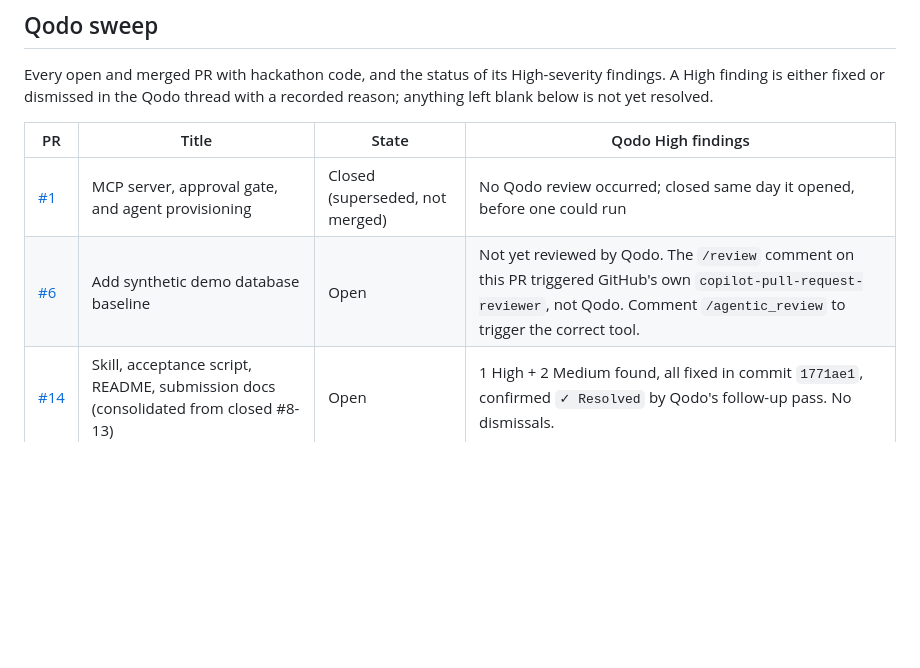
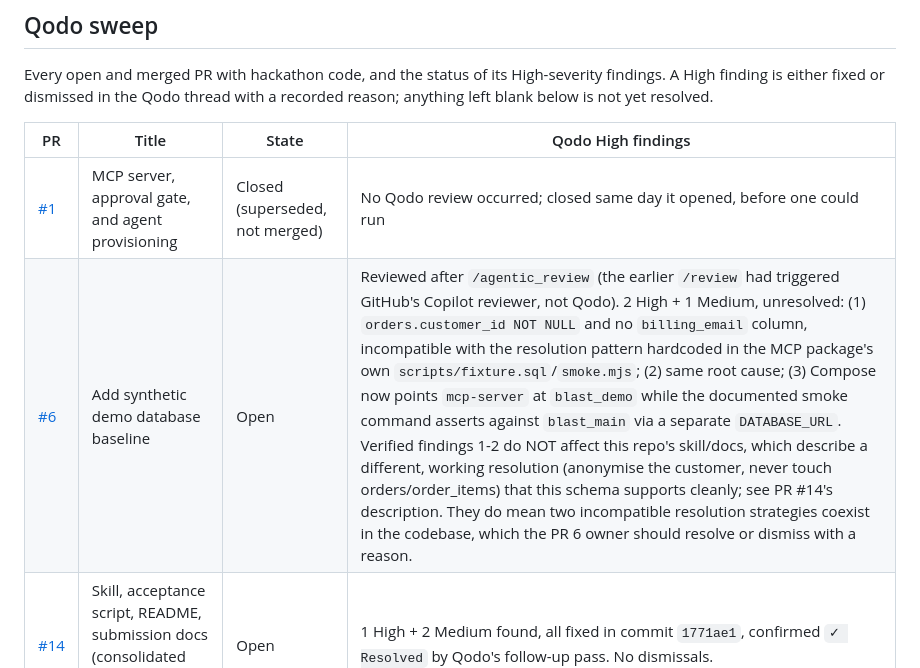
Before and after one commit to AdityaGaur77/Agent-harness-26, a Markdown page: docs/ACCEPTANCE.md, the part around the change. Drawn GitHub-style; blank space fills up the shorter version.

Commit message:
Record PR #6's Qodo findings and verify they don't affect deliverables here
Triggered /agentic_review on #6 (its earlier /review comment had hit
GitHub's Copilot reviewer, not Qodo). Qodo found 2 High + 1 Medium:
the new demo schema's orders.customer_id is NOT NULL and has no
billing_email column, which conflicts with the resolution pattern
hardcoded in packages/mcp-subject-data's own scripts/fixture.sql and
smoke.mjs (hard-delete the customer, anonymise-and-detach orders by
nulling that FK).

Traced runDeletionPlan in rehearse.ts to check whether this actually
breaks the design described in SKILL.md/README/blog-post here: it
doesn't. retention_violations is computed purely from row-count drops
per table; an anonymise step is an UPDATE and never trips it. Under
PR #6's schema, anonymising the customer row's PII columns and never
touching orders/order_items (which is what every doc in this PR
describes) clean-rehearses with zero violations, no nulled FK or
billing_email column required. Two valid, mutually incompatible
resolution strategies exist in the codebase now; not something to
silently fix in someone else's PR, so recorded it here for Nishad/
Aditya to resolve or dismiss with a reason.

```diff
--- a/docs/ACCEPTANCE.md
+++ b/docs/ACCEPTANCE.md
@@ -158,7 +158,7 @@ resolved.
 | PR | Title | State | Qodo High findings |
 |---|---|---|---|
 | [#1](https://github.com/AdityaGaur77/Agent-harness-26/pull/1) | MCP server, approval gate, and agent provisioning | Closed (superseded, not merged) | No Qodo review occurred; closed same day it opened, before one could run |
-| [#6](https://github.com/AdityaGaur77/Agent-harness-26/pull/6) | Add synthetic demo database baseline | Open | Not yet reviewed by Qodo. The `/review` comment on this PR triggered GitHub's own `copilot-pull-request-reviewer`, not Qodo. Comment `/agentic_review` to trigger the correct tool. |
+| [#6](https://github.com/AdityaGaur77/Agent-harness-26/pull/6) | Add synthetic demo database baseline | Open | Reviewed after `/agentic_review` (the earlier `/review` had triggered GitHub's Copilot reviewer, not Qodo). 2 High + 1 Medium, unresolved: (1) `orders.customer_id NOT NULL` and no `billing_email` column, incompatible with the resolution pattern hardcoded in the MCP package's own `scripts/fixture.sql`/`smoke.mjs`; (2) same root cause; (3) Compose now points `mcp-server` at `blast_demo` while the documented smoke command asserts against `blast_main` via a separate `DATABASE_URL`. Verified findings 1-2 do NOT affect this repo's skill/docs, which describe a different, working resolution (anonymise the customer, never touch orders/order_items) that this schema supports cleanly; see PR #14's description. They do mean two incompatible resolution strategies coexist in the codebase, which the PR 6 owner should resolve or dismiss with a reason. |
 | [#14](https://github.com/AdityaGaur77/Agent-harness-26/pull/14) | Skill, acceptance script, README, submission docs (consolidated from closed #8-13) | Open | 1 High + 2 Medium found, all fixed in commit `1771ae1`, confirmed `✓ Resolved` by Qodo's follow-up pass. No dismissals. |
 
 Update this table as PRs open, merge, or close. Before submission, every row
```
